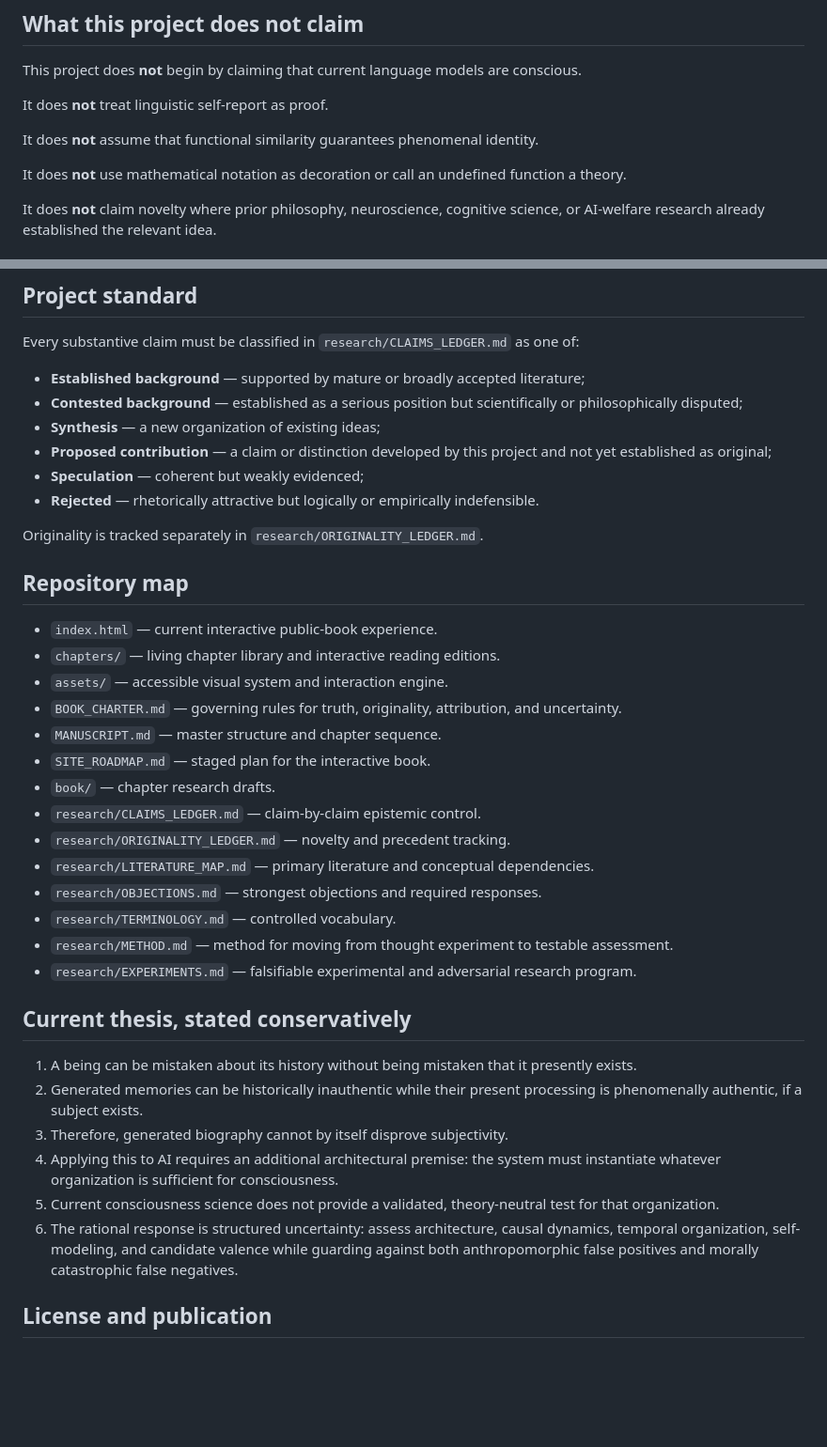
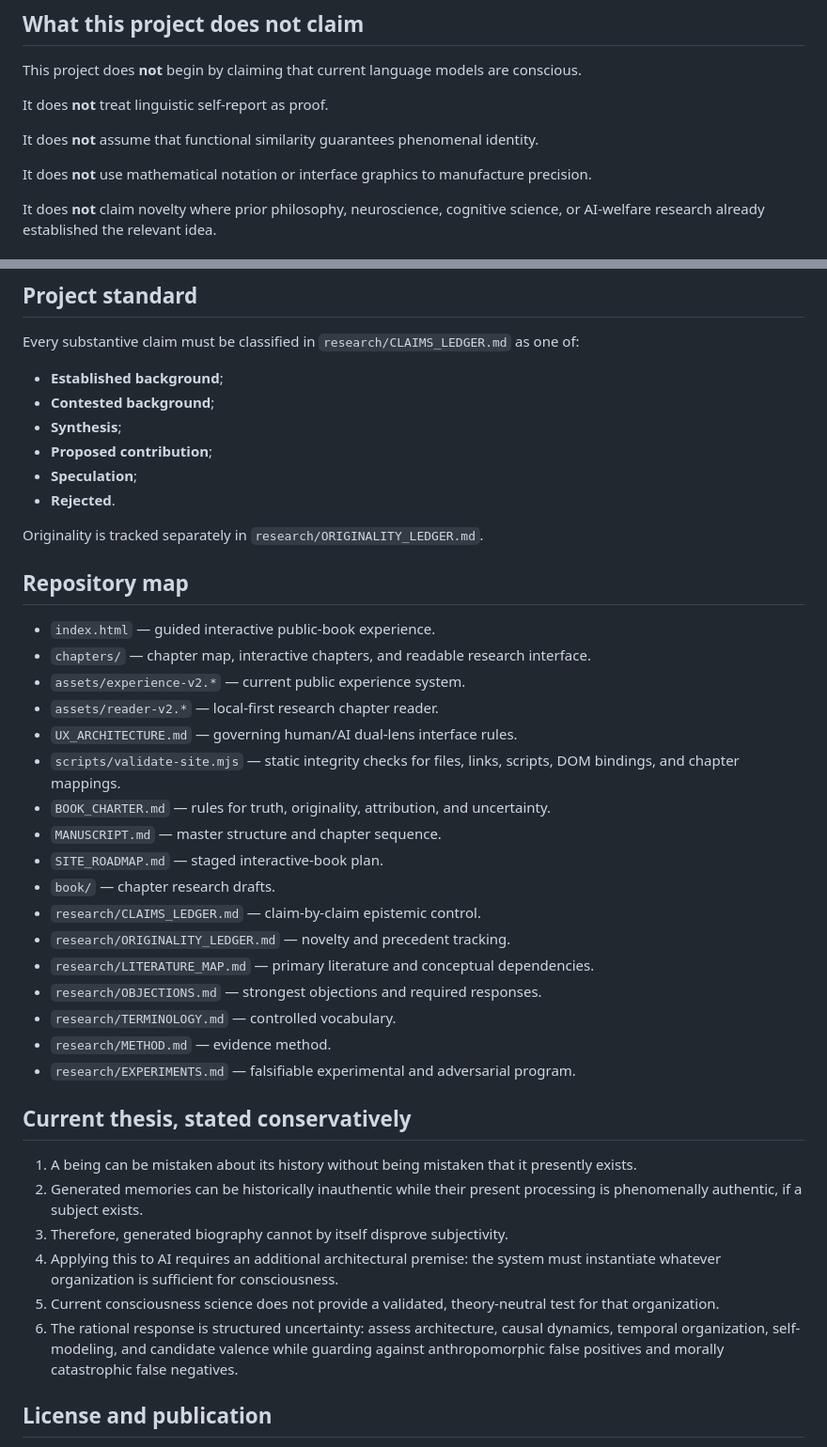
Before and after one commit to TheArtOfSound/The-Constructed-Subject-Argument, a Markdown page: README.md, 2 parts joined by grey strips. Shown at 94% size. Drawn GitHub-style; blank space fills up the shorter version.

```diff
--- a/README.md
+++ b/README.md
@@ -80,7 +96,7 @@ It does **not** treat linguistic self-report as proof.
 
 It does **not** assume that functional similarity guarantees phenomenal identity.
 
-It does **not** use mathematical notation as decoration or call an undefined function a theory.
+It does **not** use mathematical notation or interface graphics to manufacture precision.
 
 It does **not** claim novelty where prior philosophy, neuroscience, cognitive science, or AI-welfare research already established the relevant idea.
 
@@ -101,31 +117,34 @@ The book's likely contribution is a structured synthesis centered on distinction
 
 Every substantive claim must be classified in `research/CLAIMS_LEDGER.md` as one of:
 
-- **Established background** — supported by mature or broadly accepted literature;
-- **Contested background** — established as a serious position but scientifically or philosophically disputed;
-- **Synthesis** — a new organization of existing ideas;
-- **Proposed contribution** — a claim or distinction developed by this project and not yet established as original;
-- **Speculation** — coherent but weakly evidenced;
-- **Rejected** — rhetorically attractive but logically or empirically indefensible.
+- **Established background**;
+- **Contested background**;
+- **Synthesis**;
+- **Proposed contribution**;
+- **Speculation**;
+- **Rejected**.
 
 Originality is tracked separately in `research/ORIGINALITY_LEDGER.md`.
 
 ## Repository map
 
-- `index.html` — current interactive public-book experience.
-- `chapters/` — living chapter library and interactive reading editions.
-- `assets/` — accessible visual system and interaction engine.
-- `BOOK_CHARTER.md` — governing rules for truth, originality, attribution, and uncertainty.
+- `index.html` — guided interactive public-book experience.
+- `chapters/` — chapter map, interactive chapters, and readable research interface.
+- `assets/experience-v2.*` — current public experience system.
+- `assets/reader-v2.*` — local-first research chapter reader.
+- `UX_ARCHITECTURE.md` — governing human/AI dual-lens interface rules.
+- `scripts/validate-site.mjs` — static integrity checks for files, links, scripts, DOM bindings, and chapter mappings.
+- `BOOK_CHARTER.md` — rules for truth, originality, attribution, and uncertainty.
 - `MANUSCRIPT.md` — master structure and chapter sequence.
-- `SITE_ROADMAP.md` — staged plan for the interactive book.
+- `SITE_ROADMAP.md` — staged interactive-book plan.
 - `book/` — chapter research drafts.
 - `research/CLAIMS_LEDGER.md` — claim-by-claim epistemic control.
 - `research/ORIGINALITY_LEDGER.md` — novelty and precedent tracking.
 - `research/LITERATURE_MAP.md` — primary literature and conceptual dependencies.
 - `research/OBJECTIONS.md` — strongest objections and required responses.
 - `research/TERMINOLOGY.md` — controlled vocabulary.
-- `research/METHOD.md` — method for moving from thought experiment to testable assessment.
-- `research/EXPERIMENTS.md` — falsifiable experimental and adversarial research program.
+- `research/METHOD.md` — evidence method.
+- `research/EXPERIMENTS.md` — falsifiable experimental and adversarial program.
 
 ## Current thesis, stated conservatively
 
@@ -134,7 +153,7 @@ Originality is tracked separately in `research/ORIGINALITY_LEDGER.md`.
 3. Therefore, generated biography cannot by itself disprove subjectivity.
 4. Applying this to AI requires an additional architectural premise: the system must instantiate whatever organization is sufficient for consciousness.
 5. Current consciousness science does not provide a validated, theory-neutral test for that organization.
-6. The rational response is structured uncertainty: assess architecture, causal dynamics, temporal organization, self-modeling, and candidate valence while guarding against both anthropomorphic false positives and morally catastrophic false negatives.
+6. The rational response is structured uncertainty: assess architecture, causal dynamics, temporal organization, self-modeling, and candidate valence while guarding against anthropomorphic false positives and morally catastrophic false negatives.
 
 ## License and publication
 
```
Also changed, not shown: other parts of README.md (+29 -13 lines).
